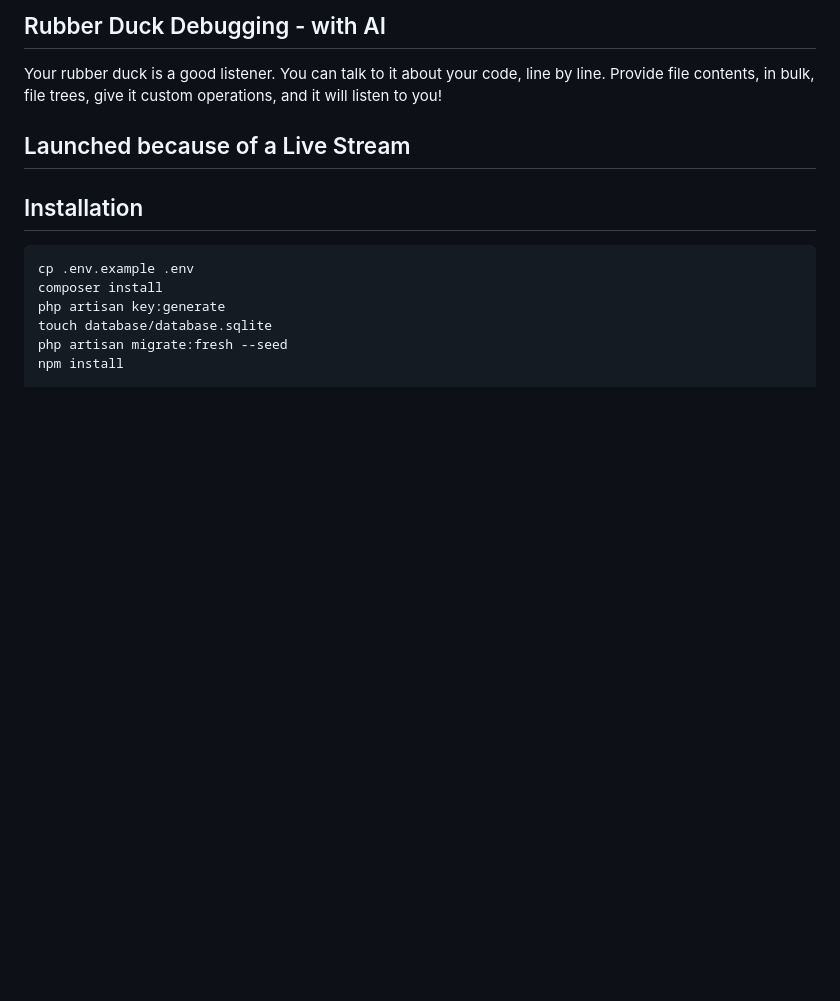
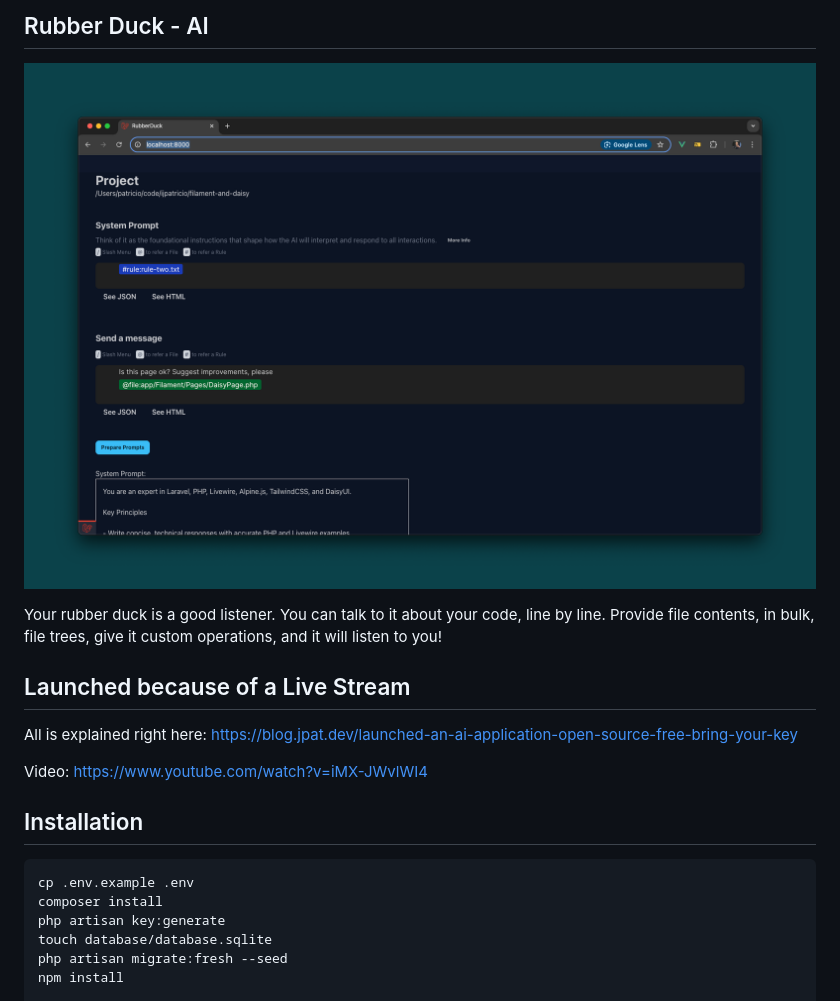
Before and after one commit to ijpatricio/rubberduck, a Markdown page: README.md, the part around the change. Rendered like a GitHub page; pictures changed too: docs/Featured_Image.png (added); blank space fills up the shorter version.

```diff
--- a/README.md
+++ b/README.md
@@ -1,10 +1,18 @@
-## Rubber Duck Debugging - with AI
+## Rubber Duck - AI
+
+<p align="center">
+<img src="./docs/Featured_Image.png" style="width: 500px; border-radius: 12px; margin: 20px; box-shadow: 5px 5px 20px rgb(45 114 253);" >
+</p>
 
 Your rubber duck is a good listener. You can talk to it about your code, line by line.
 Provide file contents, in bulk, file trees, give it custom operations, and it will listen to you!
 
 
 ## Launched because of a Live Stream
+
+All is explained right here: https://blog.jpat.dev/launched-an-ai-application-open-source-free-bring-your-key
+
+Video: https://www.youtube.com/watch?v=iMX-JWvlWI4
 
 ## Installation
 
```
